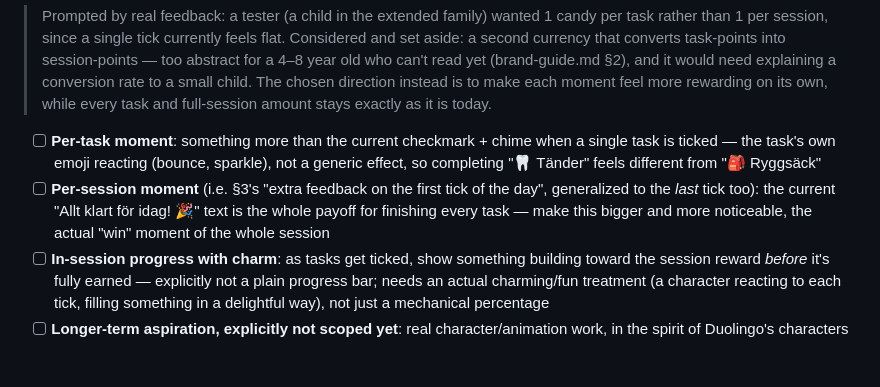
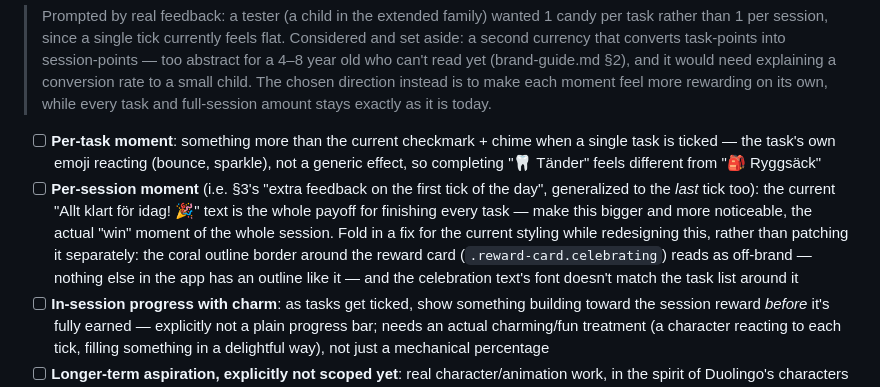
Before and after one commit to Blackbirdfirst/morgonlistan, a Markdown page: ROADMAP.md, the part around the change. Rendered like a GitHub page; blank space fills up the shorter version.

Commit message:
Roadmap: fold the celebrating-card styling critique into §13
The coral outline border and mismatched font on the "all done" state
should be replaced by §13's redesign, not patched separately now and
then redone again later.
Co-Authored-By: Claude Sonnet 5 <noreply@anthropic.com>

```diff
--- a/ROADMAP.md
+++ b/ROADMAP.md
@@ -222,7 +222,7 @@ Deliberately **not** blocking this on the full visual identity system (§4) —
 > Prompted by real feedback: a tester (a child in the extended family) wanted 1 candy per task rather than 1 per session, since a single tick currently feels flat. Considered and set aside: a second currency that converts task-points into session-points — too abstract for a 4–8 year old who can't read yet (brand-guide.md §2), and it would need explaining a conversion rate to a small child. The chosen direction instead is to make each moment feel more rewarding on its own, while every task and full-session amount stays exactly as it is today.
 
 - [ ] **Per-task moment**: something more than the current checkmark + chime when a single task is ticked — the task's own emoji reacting (bounce, sparkle), not a generic effect, so completing "🦷 Tänder" feels different from "🎒 Ryggsäck"
-- [ ] **Per-session moment** (i.e. §3's "extra feedback on the first tick of the day", generalized to the *last* tick too): the current "Allt klart för idag! 🎉" text is the whole payoff for finishing every task — make this bigger and more noticeable, the actual "win" moment of the whole session
+- [ ] **Per-session moment** (i.e. §3's "extra feedback on the first tick of the day", generalized to the *last* tick too): the current "Allt klart för idag! 🎉" text is the whole payoff for finishing every task — make this bigger and more noticeable, the actual "win" moment of the whole session. Fold in a fix for the current styling while redesigning this, rather than patching it separately: the coral outline border around the reward card (`.reward-card.celebrating`) reads as off-brand — nothing else in the app has an outline like it — and the celebration text's font doesn't match the task list around it
 - [ ] **In-session progress with charm**: as tasks get ticked, show something building toward the session reward *before* it's fully earned — explicitly not a plain progress bar; needs an actual charming/fun treatment (a character reacting to each tick, filling something in a delightful way), not just a mechanical percentage
 - [ ] **Longer-term aspiration, explicitly not scoped yet**: real character/animation work, in the spirit of Duolingo's characters and Klarna's checkout animations (reportedly done by a Swedish design studio) — a genuine quality bar to aim for, not a specific mechanic yet. Bigger than anything else in this app so far (real art/animation, not emoji), and directly overlaps with §12's "fun monster/animal" for the toothbrushing step — worth designing one character system that can serve both rather than two unrelated ones
 - [ ] Test every new celebration on an actual kid before it ships, same rule as icons (brand-guide.md §2) — a "positive" moment that isn't actually fun to a 6-year-old is worse than nothing
```
